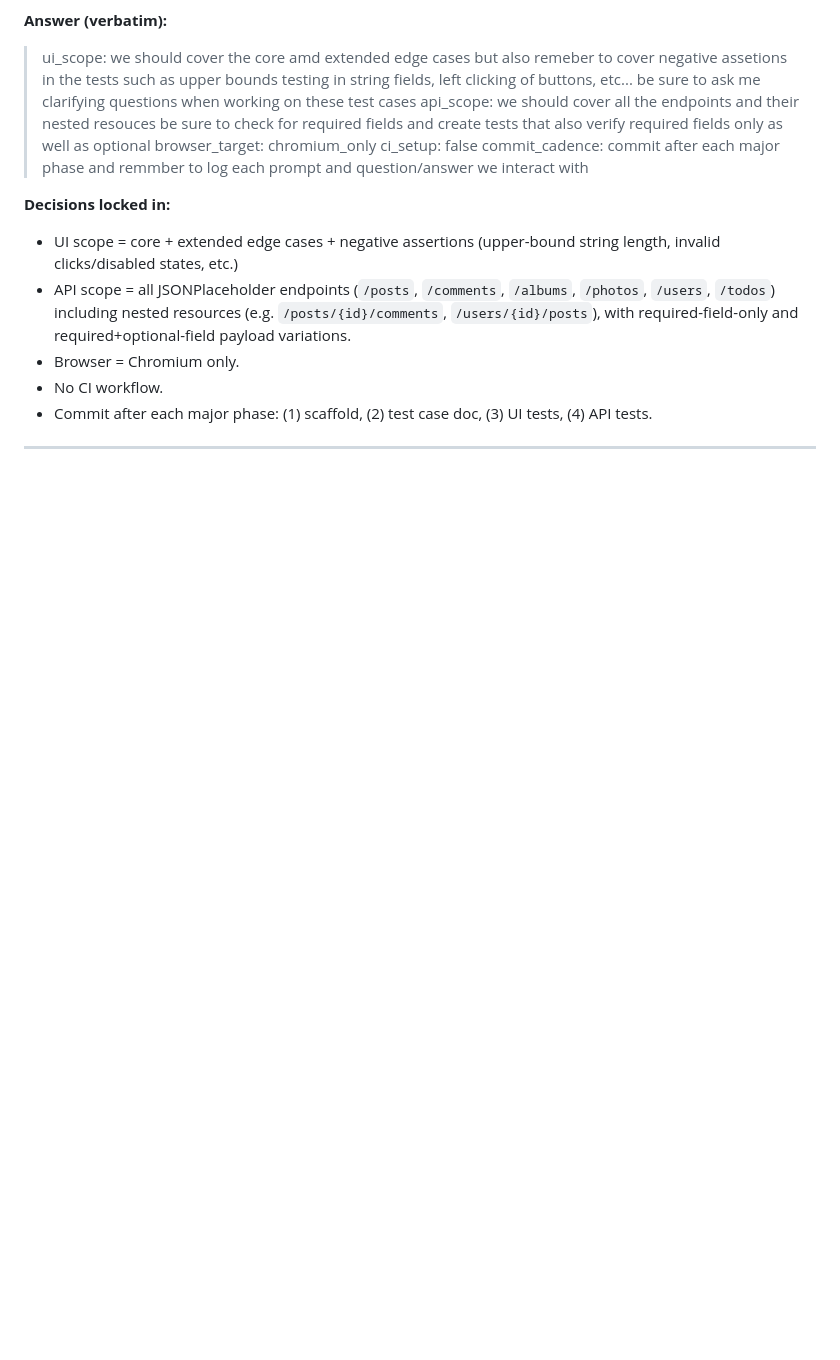
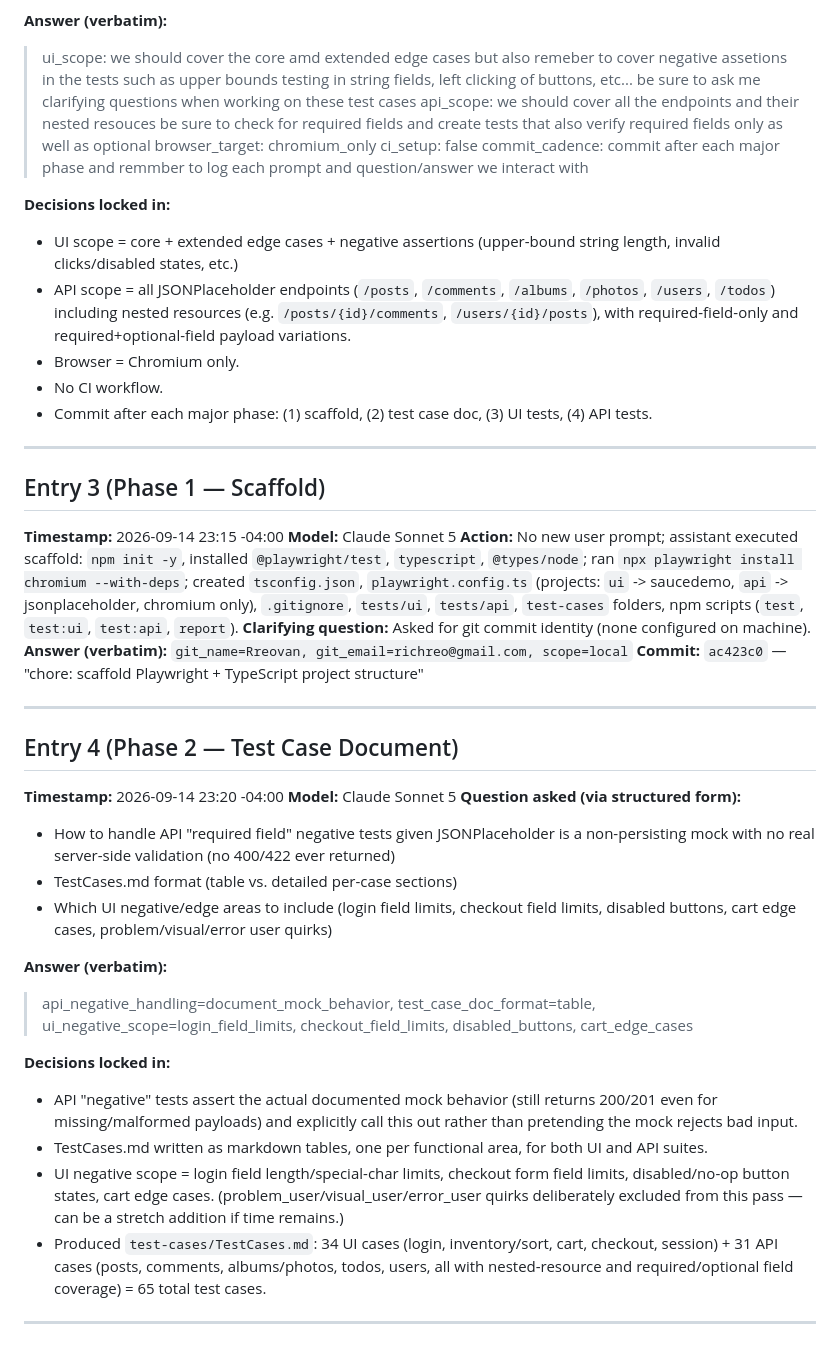
Before and after one commit to Rreovan/TakeHomeExercise, a Markdown page: test-cases/PromptLog.md, the part around the change. Drawn GitHub-style; blank space fills up the shorter version.

Commit message:
docs: add TestCases.md (65 cases) and update PromptLog
Co-authored-by: Copilot <223556219+Copilot@users.noreply.github.com>

```diff
--- a/test-cases/PromptLog.md
+++ b/test-cases/PromptLog.md
@@ -56,3 +56,34 @@ This log captures every prompt given to the AI assistant (Copilot CLI), the mode
 - Commit after each major phase: (1) scaffold, (2) test case doc, (3) UI tests, (4) API tests.
 
 ---
+
+## Entry 3 (Phase 1 — Scaffold)
+
+**Timestamp:** 2026-09-14 23:15 -04:00
+**Model:** Claude Sonnet 5
+**Action:** No new user prompt; assistant executed scaffold: `npm init -y`, installed `@playwright/test`, `typescript`, `@types/node`; ran `npx playwright install chromium --with-deps`; created `tsconfig.json`, `playwright.config.ts` (projects: `ui` -> saucedemo, `api` -> jsonplaceholder, chromium only), `.gitignore`, `tests/ui`, `tests/api`, `test-cases` folders, npm scripts (`test`, `test:ui`, `test:api`, `report`).
+**Clarifying question:** Asked for git commit identity (none configured on machine).
+**Answer (verbatim):** `git_name=Rreovan, git_email=richreo@gmail.com, scope=local`
+**Commit:** `ac423c0` — "chore: scaffold Playwright + TypeScript project structure"
+
+---
+
+## Entry 4 (Phase 2 — Test Case Document)
+
+**Timestamp:** 2026-09-14 23:20 -04:00
+**Model:** Claude Sonnet 5
+**Question asked (via structured form):**
+- How to handle API "required field" negative tests given JSONPlaceholder is a non-persisting mock with no real server-side validation (no 400/422 ever returned)
+- TestCases.md format (table vs. detailed per-case sections)
+- Which UI negative/edge areas to include (login field limits, checkout field limits, disabled buttons, cart edge cases, problem/visual/error user quirks)
+
+**Answer (verbatim):**
+> api_negative_handling=document_mock_behavior, test_case_doc_format=table, ui_negative_scope=login_field_limits, checkout_field_limits, disabled_buttons, cart_edge_cases
+
+**Decisions locked in:**
+- API "negative" tests assert the actual documented mock behavior (still returns 200/201 even for missing/malformed payloads) and explicitly call this out rather than pretending the mock rejects bad input.
+- TestCases.md written as markdown tables, one per functional area, for both UI and API suites.
+- UI negative scope = login field length/special-char limits, checkout form field limits, disabled/no-op button states, cart edge cases. (problem_user/visual_user/error_user quirks deliberately excluded from this pass — can be a stretch addition if time remains.)
+- Produced `test-cases/TestCases.md`: 34 UI cases (login, inventory/sort, cart, checkout, session) + 31 API cases (posts, comments, albums/photos, todos, users, all with nested-resource and required/optional field coverage) = 65 total test cases.
+
+---
```
Also changed, not shown: test-cases/TestCases.md (added, +138 -0 lines).
